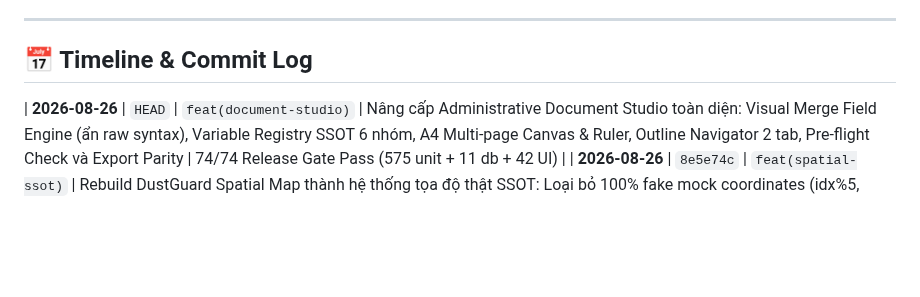
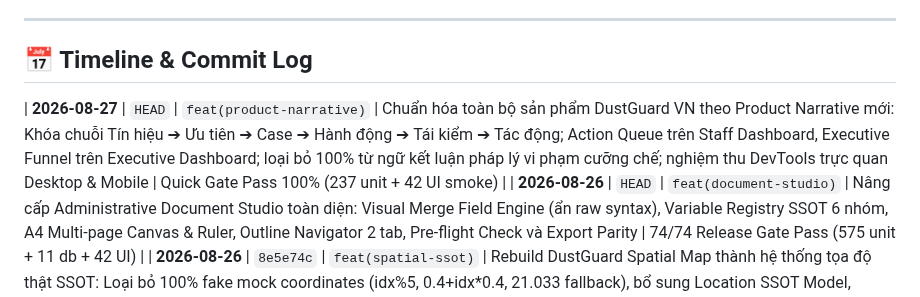
Before and after one commit to 26730023-PhamPhuNguyenHung/unicef-dustguard, a Markdown page: .agents/ssot/TIMELINE.md, the part around the change. Rendered like a GitHub page; blank space fills up the shorter version.

```diff
--- a/.agents/ssot/TIMELINE.md
+++ b/.agents/ssot/TIMELINE.md
@@ -6,6 +6,7 @@
 
 ## 📅 Timeline & Commit Log
 
+| **2026-08-27** | `HEAD` | `feat(product-narrative)` | Chuẩn hóa toàn bộ sản phẩm DustGuard VN theo Product Narrative mới: Khóa chuỗi Tín hiệu ➔ Ưu tiên ➔ Case ➔ Hành động ➔ Tái kiểm ➔ Tác động; Action Queue trên Staff Dashboard, Executive Funnel trên Executive Dashboard; loại bỏ 100% từ ngữ kết luận pháp lý vi phạm cưỡng chế; nghiệm thu DevTools trực quan Desktop & Mobile | Quick Gate Pass 100% (237 unit + 42 UI smoke) |
 | **2026-08-26** | `HEAD` | `feat(document-studio)` | Nâng cấp Administrative Document Studio toàn diện: Visual Merge Field Engine (ẩn raw syntax), Variable Registry SSOT 6 nhóm, A4 Multi-page Canvas & Ruler, Outline Navigator 2 tab, Pre-flight Check và Export Parity | 74/74 Release Gate Pass (575 unit + 11 db + 42 UI) |
 | **2026-08-26** | `8e5e74c` | `feat(spatial-ssot)` | Rebuild DustGuard Spatial Map thành hệ thống tọa độ thật SSOT: Loại bỏ 100% fake mock coordinates (idx%5, 0.4+idx*0.4, 21.033 fallback), bổ sung Location SSOT Model, Geocoding Service, GeoLocationPicker đa năng, và nâng cấp Backend Spatial API với missingLocation counts, bbox filter | 74/74 Release Gate Pass (575 unit + 11 db + 42 UI) |
 | **2026-08-26** | `HEAD` | `fix(runtime)` | Khôi phục toàn diện runtime sau refactor: Fix TDZ Re-export `RiskBadge`, bổ sung `SectionErrorBoundary` ngăn ngừa sụp đổ dashboard, sửa lỗi `openCases` undefined, chuẩn hóa imports `PageBreadCrumb` và marker exports `createPickerMarker` | 28/28 Quick Gate (237 unit + 42 UI) Pass 100% |
```
Also changed, not shown: .agents/memory-bank/ACTIVE_CONTEXT.md (+10 -25 lines).
